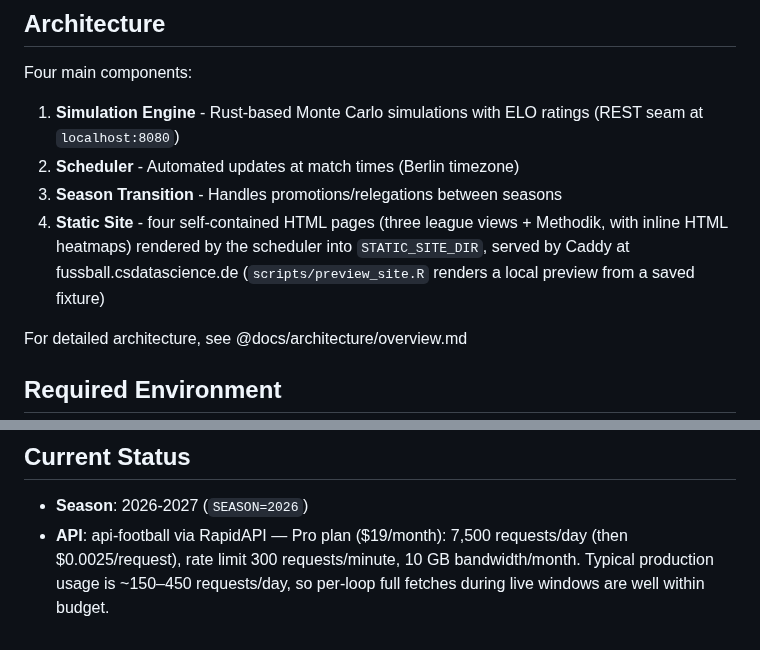
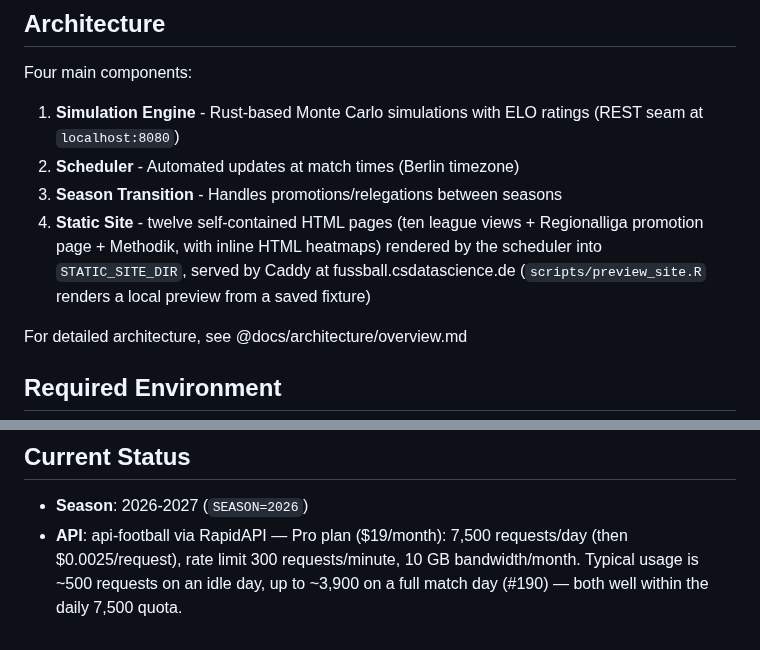
Before and after one commit to chrisschwer/League-Simulator-Update, a Markdown page: CLAUDE.md, 2 parts joined by grey strips. GitHub-like rendering.

Commit message:
docs: CLAUDE.md auf zwoelf Seiten und reales Request-Budget ziehen
"four self-contained HTML pages" stimmte seit dem Ligen-Ausbau nicht
mehr (overview.md nennt bereits zwoelf: zehn Liga-Seiten + Regionalliga-
Aufstiegsseite + Methodik). CLAUDE.md wird in jede Sitzung geladen,
deshalb zuerst fixen.

Ebenso das Request-Budget: "~150-450/Tag" war eine veraltete Schaetzung.
Nach der Arithmetik aus #204/#190 (Live-Poll deckt alle Ligen mit einem
Request, Vollabruf kostet 1+n) liegen die realen Werte bei ~500 im
Leerlauf, bis ~3.900 an einem vollen Spieltag.

Fixes #213 (Punkt 7)

Co-Authored-By: Claude Fable 5.1 <noreply@anthropic.com>
Claude-Session: https://claude.ai/code/session_01XiPPfVCALZjAbMLqeXMXQ6

```diff
--- a/CLAUDE.md
+++ b/CLAUDE.md
@@ -38,7 +38,7 @@ Four main components:
 1. **Simulation Engine** - Rust-based Monte Carlo simulations with ELO ratings (REST seam at `localhost:8080`)
 2. **Scheduler** - Automated updates at match times (Berlin timezone)
 3. **Season Transition** - Handles promotions/relegations between seasons
-4. **Static Site** - four self-contained HTML pages (three league views + Methodik, with inline HTML heatmaps) rendered by the scheduler into `STATIC_SITE_DIR`, served by Caddy at fussball.csdatascience.de (`scripts/preview_site.R` renders a local preview from a saved fixture)
+4. **Static Site** - twelve self-contained HTML pages (ten league views + Regionalliga promotion page + Methodik, with inline HTML heatmaps) rendered by the scheduler into `STATIC_SITE_DIR`, served by Caddy at fussball.csdatascience.de (`scripts/preview_site.R` renders a local preview from a saved fixture)
 
 For detailed architecture, see @docs/architecture/overview.md
 
@@ -99,5 +99,5 @@ When adding helper functions in `RCode/` that operators run outside the producti
 - **Season**: 2026-2027 (`SEASON=2026`)
 - **API**: api-football via RapidAPI — Pro plan ($19/month): 7,500 requests/day
   (then $0.0025/request), rate limit 300 requests/minute, 10 GB bandwidth/month.
-  Typical production usage is ~150–450 requests/day, so per-loop full fetches
-  during live windows are well within budget.
+  Typical usage is ~500 requests on an idle day, up to ~3,900 on a full match
+  day (#190) — both well within the daily 7,500 quota.
```
